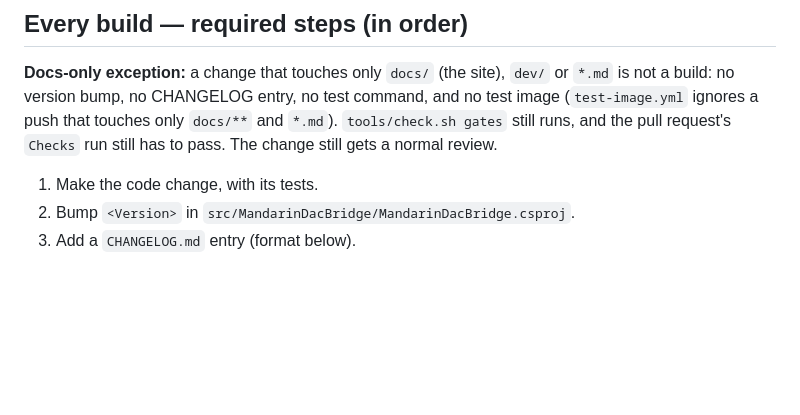
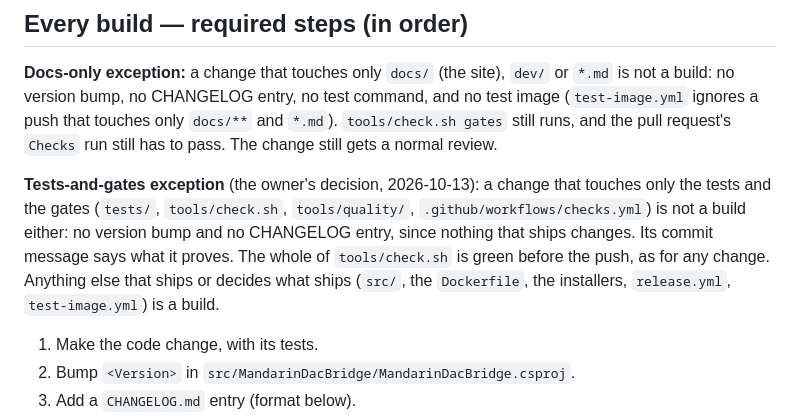
Before and after one commit to meltface-80/Mandarin-DAC-Bridge, a Markdown page: dev/release.md, the part around the change. Drawn GitHub-style; blank space fills up the shorter version.

```diff
--- a/dev/release.md
+++ b/dev/release.md
@@ -48,6 +48,13 @@ dev    ←── integration. Every finished piece lands here, by a pull request
 build: no version bump, no CHANGELOG entry, no test command, and no test image (`test-image.yml`
 ignores a push that touches only `docs/**` and `*.md`). `tools/check.sh gates` still runs, and the
 pull request's `Checks` run still has to pass. The change still gets a normal review.
+
+**Tests-and-gates exception** (the owner's decision, 2026-10-13): a change that touches only the
+tests and the gates (`tests/`, `tools/check.sh`, `tools/quality/`, `.github/workflows/checks.yml`)
+is not a build either: no version bump and no CHANGELOG entry, since nothing that ships changes. Its
+commit message says what it proves. The whole of `tools/check.sh` is green before the push, as for
+any change. Anything else that ships or decides what ships (`src/`, the `Dockerfile`, the
+installers, `release.yml`, `test-image.yml`) is a build.
 
 1. Make the code change, with its tests.
 2. Bump `<Version>` in `src/MandarinDacBridge/MandarinDacBridge.csproj`.
```
Also changed, not shown: CLAUDE.md (+3 -2 lines), README.md (+2 -1 lines).
